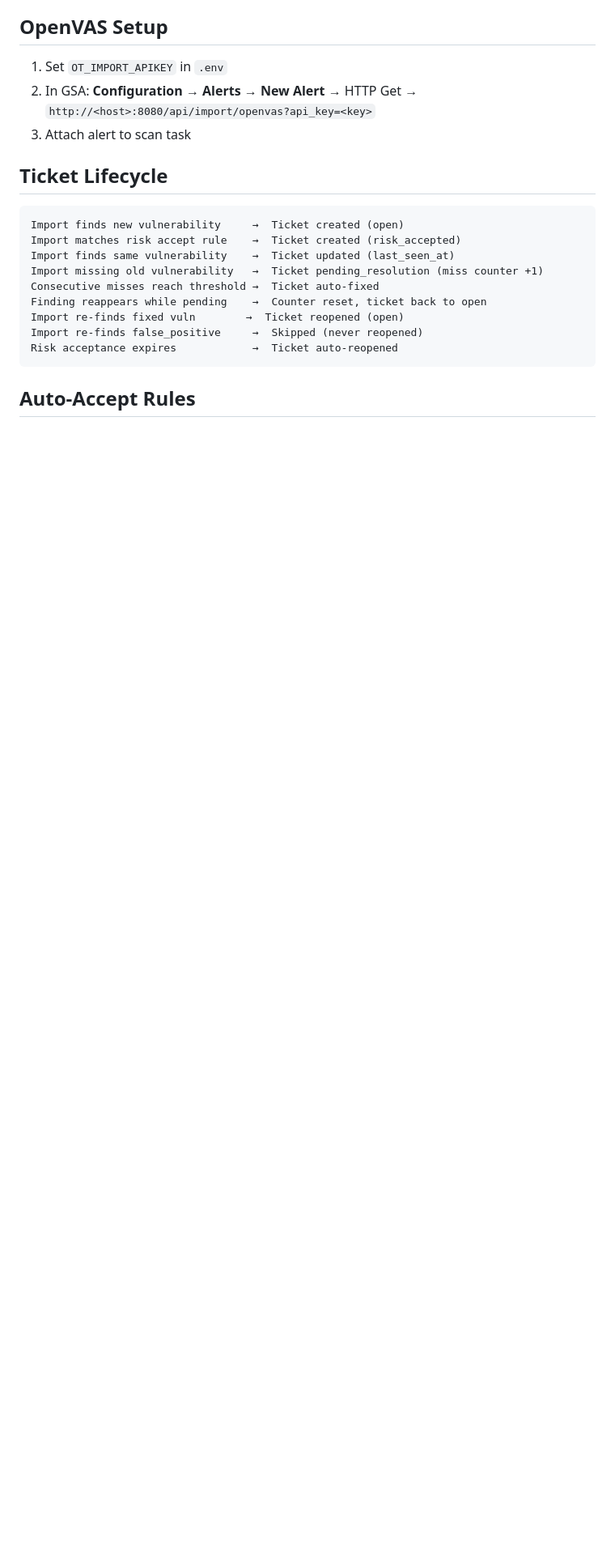
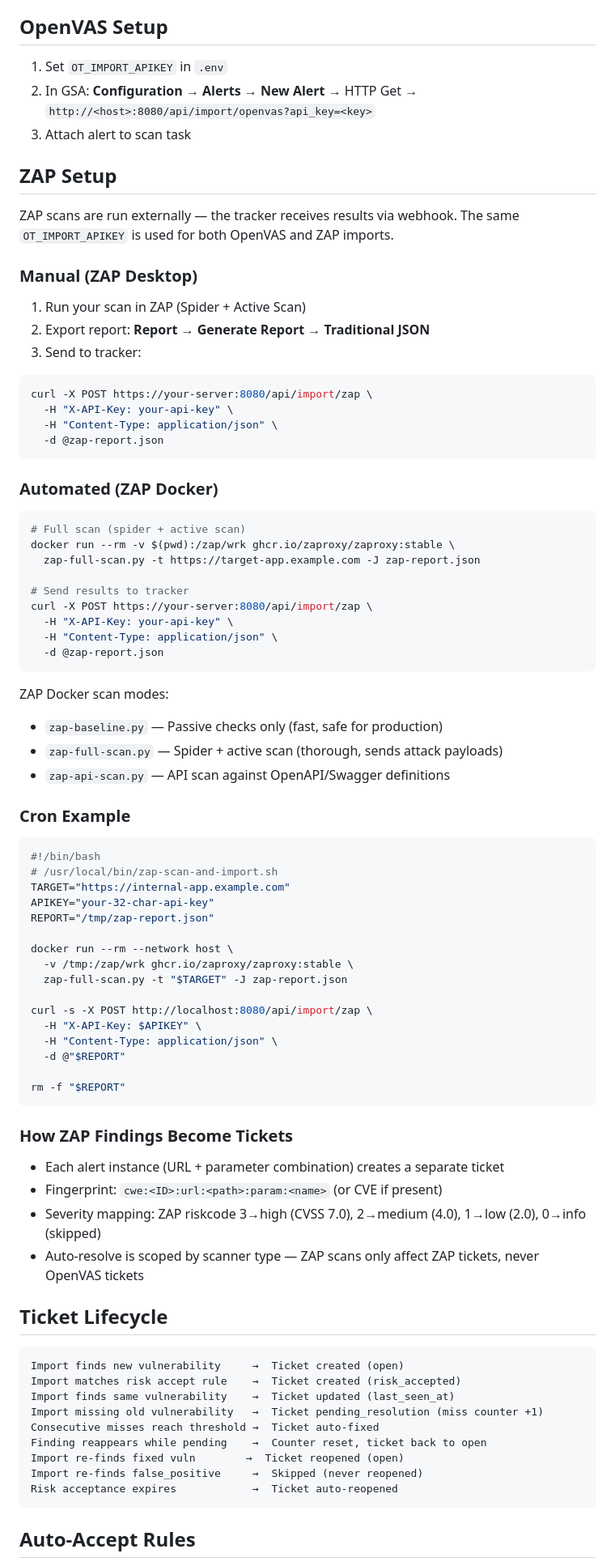
Before and after one commit to trcyberoptic/openvas-tracker, a Markdown page: README.md, the part around one of its changes. Shown at 81% size. GitHub-like rendering; blank space fills up the shorter version.

Commit message:
docs: add ZAP setup and usage to README
Co-Authored-By: Claude Opus 4.6 (1M context) <noreply@anthropic.com>

````diff
--- a/README.md
+++ b/README.md
@@ -130,6 +137,70 @@ No self-registration. LDAP users auto-created in DB on first login and also when
 2. In GSA: **Configuration → Alerts → New Alert** → HTTP Get → `http://<host>:8080/api/import/openvas?api_key=<key>`
 3. Attach alert to scan task
 
+## ZAP Setup
+
+ZAP scans are run externally — the tracker receives results via webhook. The same `OT_IMPORT_APIKEY` is used for both OpenVAS and ZAP imports.
+
+### Manual (ZAP Desktop)
+
+1. Run your scan in ZAP (Spider + Active Scan)
+2. Export report: **Report → Generate Report → Traditional JSON**
+3. Send to tracker:
+
+```bash
+curl -X POST https://your-server:8080/api/import/zap \
+  -H "X-API-Key: your-api-key" \
+  -H "Content-Type: application/json" \
+  -d @zap-report.json
+```
+
+### Automated (ZAP Docker)
+
+```bash
+# Full scan (spider + active scan)
+docker run --rm -v $(pwd):/zap/wrk ghcr.io/zaproxy/zaproxy:stable \
+  zap-full-scan.py -t https://target-app.example.com -J zap-report.json
+
+# Send results to tracker
+curl -X POST https://your-server:8080/api/import/zap \
+  -H "X-API-Key: your-api-key" \
+  -H "Content-Type: application/json" \
+  -d @zap-report.json
+```
+
+ZAP Docker scan modes:
+- `zap-baseline.py` — Passive checks only (fast, safe for production)
+- `zap-full-scan.py` — Spider + active scan (thorough, sends attack payloads)
+- `zap-api-scan.py` — API scan against OpenAPI/Swagger definitions
+
+### Cron Example
+
+```bash
+#!/bin/bash
+# /usr/local/bin/zap-scan-and-import.sh
+TARGET="https://internal-app.example.com"
+APIKEY="your-32-char-api-key"
+REPORT="/tmp/zap-report.json"
+
+docker run --rm --network host \
+  -v /tmp:/zap/wrk ghcr.io/zaproxy/zaproxy:stable \
+  zap-full-scan.py -t "$TARGET" -J zap-report.json
+
+curl -s -X POST http://localhost:8080/api/import/zap \
+  -H "X-API-Key: $APIKEY" \
+  -H "Content-Type: application/json" \
+  -d @"$REPORT"
+
+rm -f "$REPORT"
+```
+
+### How ZAP Findings Become Tickets
+
+- Each alert instance (URL + parameter combination) creates a separate ticket
+- Fingerprint: `cwe:<ID>:url:<path>:param:<name>` (or CVE if present)
+- Severity mapping: ZAP riskcode 3→high (CVSS 7.0), 2→medium (4.0), 1→low (2.0), 0→info (skipped)
+- Auto-resolve is scoped by scanner type — ZAP scans only affect ZAP tickets, never OpenVAS tickets
+
 ## Ticket Lifecycle
 
 ```
````
Also changed, not shown: other parts of README.md (+12 -4 lines).
